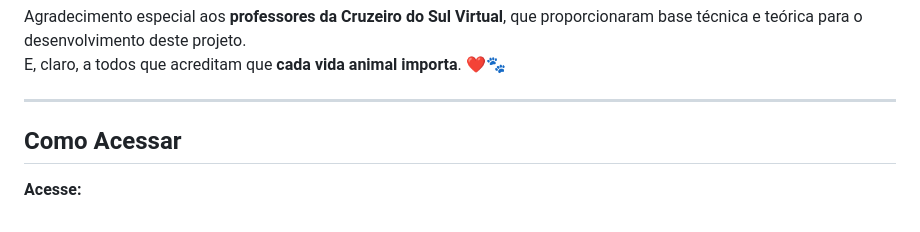
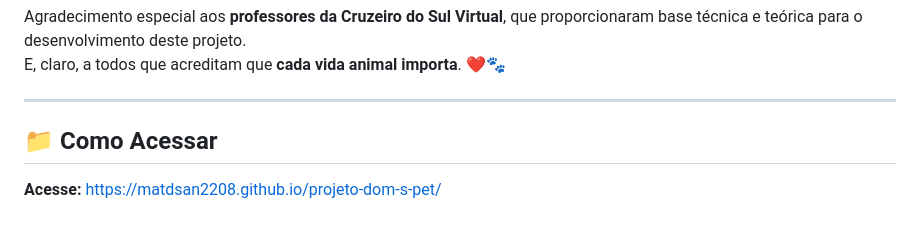
Before and after one commit to Matdsan2208/projeto-dom-s-pet, a Markdown page: README.md, the part around the change. GitHub-like rendering.

```diff
--- a/README.md
+++ b/README.md
@@ -122,5 +122,5 @@ E, claro, a todos que acreditam que **cada vida animal importa**. ❤️🐾
 
 ---
 
-## Como Acessar
-**Acesse:**
+## 📁 Como Acessar
+**Acesse:** https://matdsan2208.github.io/projeto-dom-s-pet/
```
